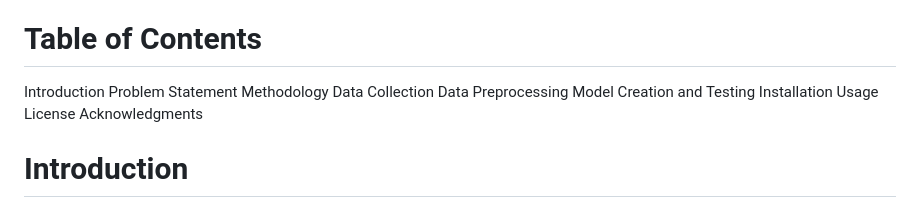
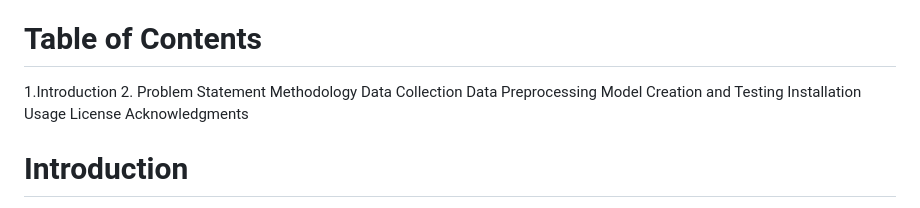
Before and after one commit to sinthiagupta/CustomerInsightPredictor, a Markdown page: README.md, the part around the change. Rendered like a GitHub page.

```diff
--- a/README.md
+++ b/README.md
@@ -4,9 +4,8 @@
 An ML-powered tool for segmenting retail customers and predicting sales trends. Using clustering and regression algorithms, this project helps businesses optimize marketing strategies, improve sales forecasts, and enhance customer engagement.
 
 # Table of Contents
-
-Introduction
-Problem Statement
+ 1.Introduction
+ 2. Problem Statement
 Methodology
 Data Collection
 Data Preprocessing
```
